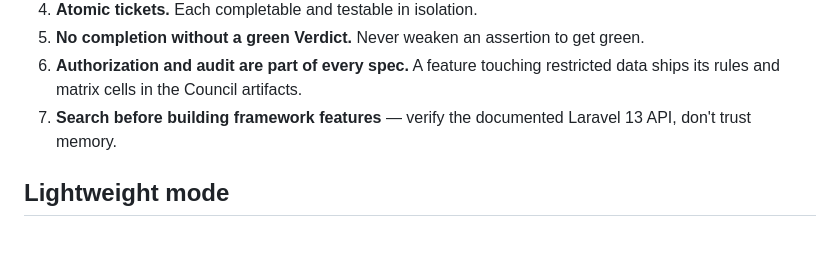
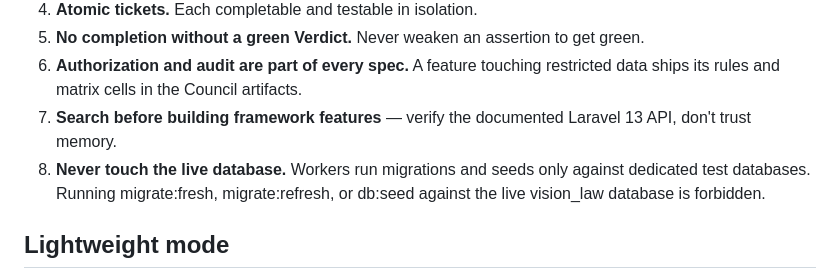
Before and after one commit to ianbrucey/vision-law, a Markdown page: docs/Planning_Protocol.md, the part around the change. GitHub-like rendering; blank space fills up the shorter version.

Commit message:
Docs: forbid live-DB migration/seed by workers

```diff
--- a/docs/Planning_Protocol.md
+++ b/docs/Planning_Protocol.md
@@ -118,6 +118,9 @@ architecture tests · record build decisions in `decisions.md` · add
    restricted data ships its rules and matrix cells in the Council artifacts.
 7. **Search before building framework features** — verify the documented
    Laravel 13 API, don't trust memory.
+8. **Never touch the live database.** Workers run migrations and seeds only
+   against dedicated test databases. Running migrate:fresh, migrate:refresh,
+   or db:seed against the live vision_law database is forbidden.
 
 ## Lightweight mode
 
```
